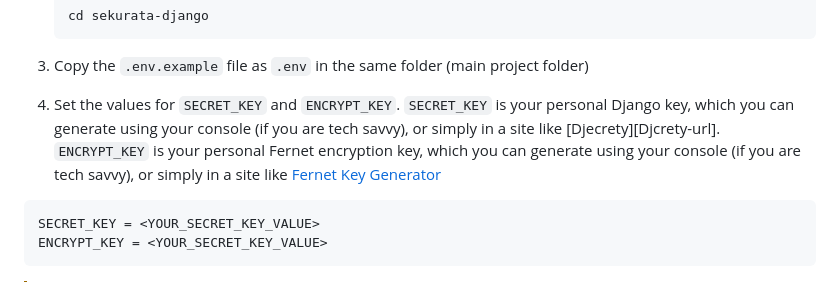
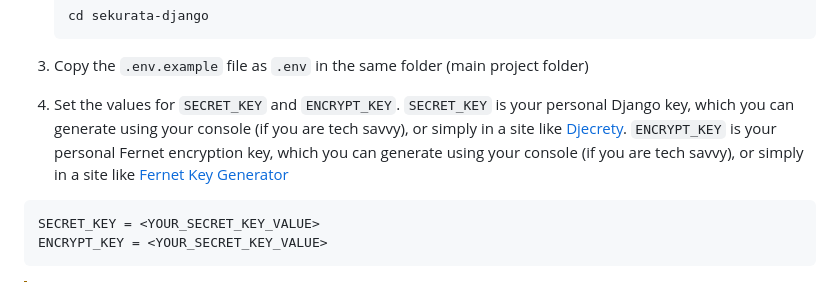
Before and after one commit to carlosperales95/django-password-management-app, a Markdown page: README.md, the part around the change. GitHub-like rendering.

````diff
--- a/README.md
+++ b/README.md
@@ -110,7 +110,7 @@ Make sure that the following requirements are satified before starting with the
    ```
 3. Copy the `.env.example` file as `.env` in the same folder (main project folder)
 
-4. Set the values for `SECRET_KEY` and `ENCRYPT_KEY`. `SECRET_KEY` is your personal Django key, which you can generate using your console (if you are tech savvy), or simply in a site like [Djecrety][Djcrety-url]. `ENCRYPT_KEY` is your personal Fernet encryption key, which you can generate using your console (if you are tech savvy), or simply in a site like [Fernet Key Generator][Fernet-keygen-url]
+4. Set the values for `SECRET_KEY` and `ENCRYPT_KEY`. `SECRET_KEY` is your personal Django key, which you can generate using your console (if you are tech savvy), or simply in a site like [Djecrety][Djecrety-url]. `ENCRYPT_KEY` is your personal Fernet encryption key, which you can generate using your console (if you are tech savvy), or simply in a site like [Fernet Key Generator][Fernet-keygen-url]
   ```.env
   SECRET_KEY = <YOUR_SECRET_KEY_VALUE>
   ENCRYPT_KEY = <YOUR_SECRET_KEY_VALUE>
````
